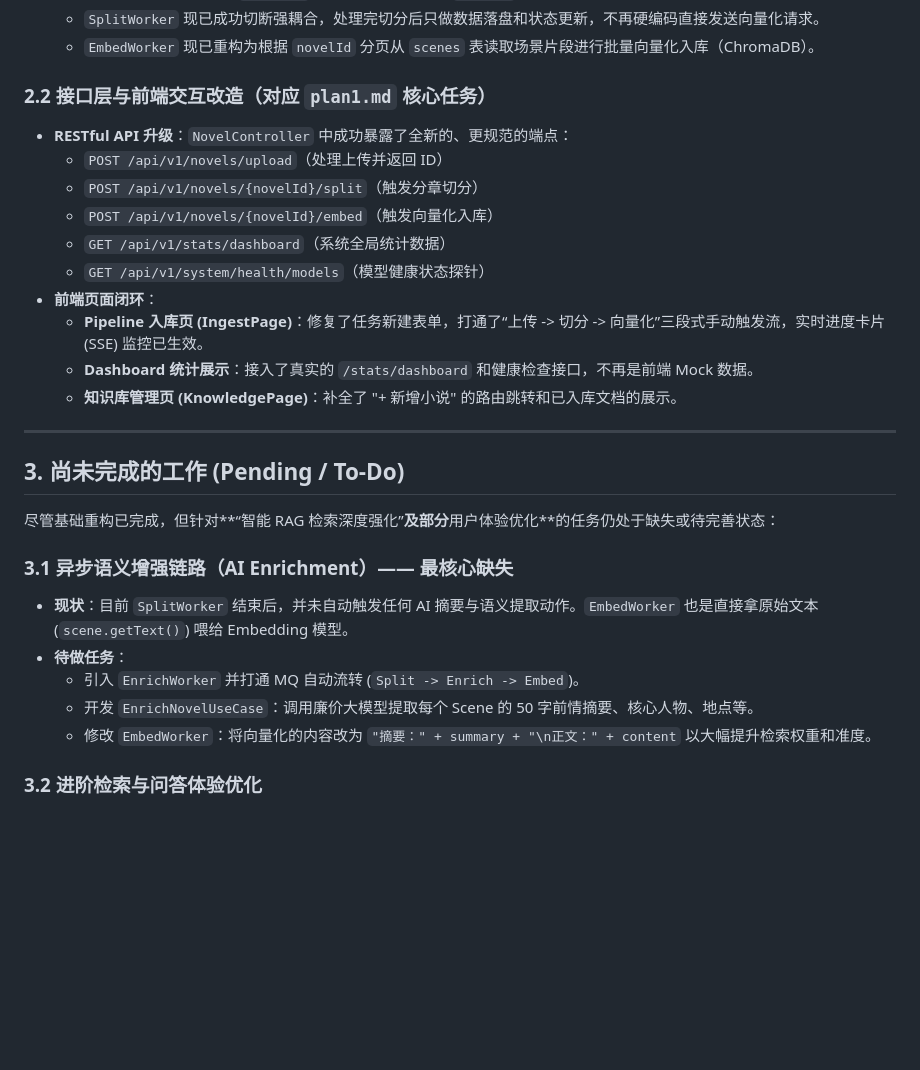
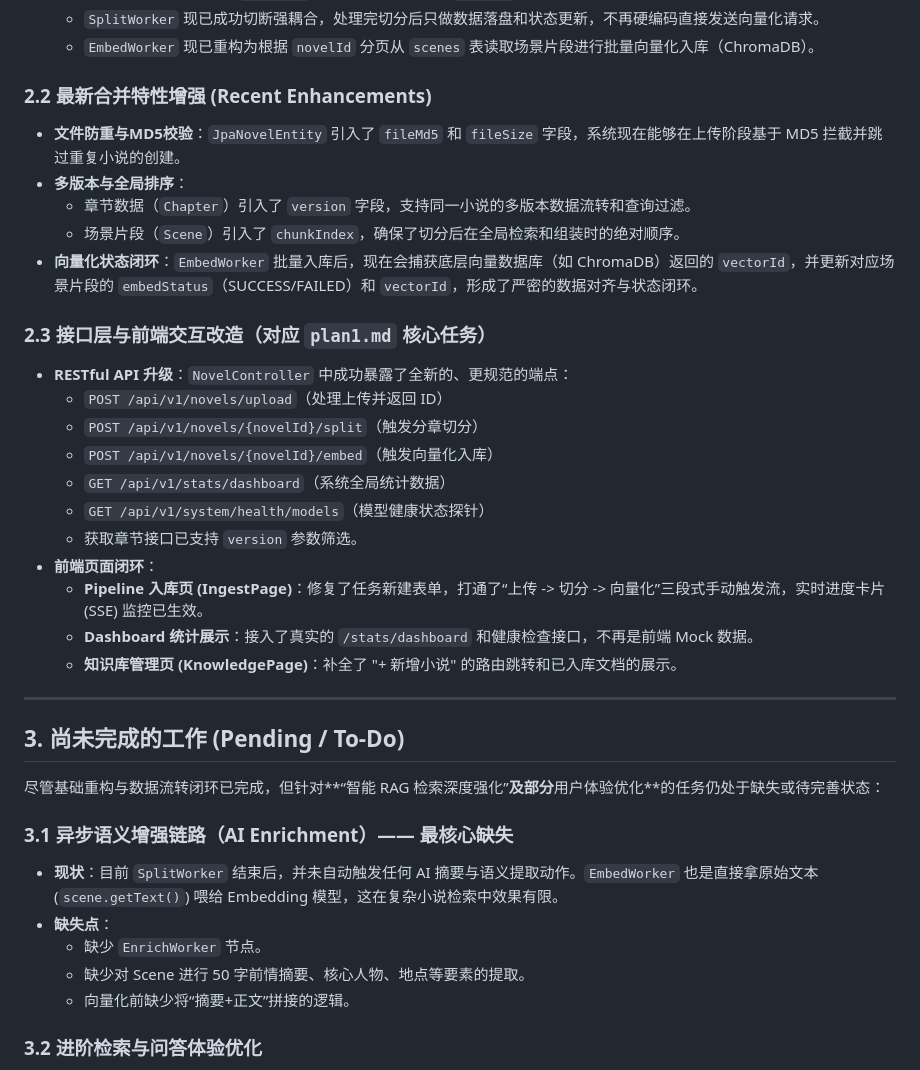
Before and after one commit to liulasty/novel-splitter, a Markdown page: plan/master_status_report.md, the part around one of its changes. Drawn GitHub-style; blank space fills up the shorter version.

```diff
--- a/plan/master_status_report.md
+++ b/plan/master_status_report.md
@@ -13,13 +13,21 @@
   - `SplitWorker` 现已成功切断强耦合，处理完切分后只做数据落盘和状态更新，不再硬编码直接发送向量化请求。
   - `EmbedWorker` 现已重构为根据 `novelId` 分页从 `scenes` 表读取场景片段进行批量向量化入库（ChromaDB）。
 
-### 2.2 接口层与前端交互改造（对应 `plan1.md` 核心任务）
+### 2.2 最新合并特性增强 (Recent Enhancements)
+- **文件防重与MD5校验**：`JpaNovelEntity` 引入了 `fileMd5` 和 `fileSize` 字段，系统现在能够在上传阶段基于 MD5 拦截并跳过重复小说的创建。
+- **多版本与全局排序**：
+  - 章节数据（`Chapter`）引入了 `version` 字段，支持同一小说的多版本数据流转和查询过滤。
+  - 场景片段（`Scene`）引入了 `chunkIndex`，确保了切分后在全局检索和组装时的绝对顺序。
+- **向量化状态闭环**：`EmbedWorker` 批量入库后，现在会捕获底层向量数据库（如 ChromaDB）返回的 `vectorId`，并更新对应场景片段的 `embedStatus`（SUCCESS/FAILED）和 `vectorId`，形成了严密的数据对齐与状态闭环。
+
+### 2.3 接口层与前端交互改造（对应 `plan1.md` 核心任务）
 - **RESTful API 升级**：`NovelController` 中成功暴露了全新的、更规范的端点：
   - `POST /api/v1/novels/upload`（处理上传并返回 ID）
   - `POST /api/v1/novels/{novelId}/split`（触发分章切分）
   - `POST /api/v1/novels/{novelId}/embed`（触发向量化入库）
   - `GET /api/v1/stats/dashboard`（系统全局统计数据）
   - `GET /api/v1/system/health/models`（模型健康状态探针）
+  - 获取章节接口已支持 `version` 参数筛选。
 - **前端页面闭环**：
   - **Pipeline 入库页 (IngestPage)**：修复了任务新建表单，打通了“上传 -> 切分 -> 向量化”三段式手动触发流，实时进度卡片 (SSE) 监控已生效。
   - **Dashboard 统计展示**：接入了真实的 `/stats/dashboard` 和健康检查接口，不再是前端 Mock 数据。
@@ -29,14 +37,14 @@
 
 ## 3. 尚未完成的工作 (Pending / To-Do)
 
-尽管基础重构已完成，但针对**“智能 RAG 检索深度强化”**及部分**用户体验优化**的任务仍处于缺失或待完善状态：
+尽管基础重构与数据流转闭环已完成，但针对**“智能 RAG 检索深度强化”**及部分**用户体验优化**的任务仍处于缺失或待完善状态：
 
 ### 3.1 异步语义增强链路（AI Enrichment）—— 最核心缺失
-- **现状**：目前 `SplitWorker` 结束后，并未自动触发任何 AI 摘要与语义提取动作。`EmbedWorker` 也是直接拿原始文本 (`scene.getText()`) 喂给 Embedding 模型。
-- **待做任务**：
-  - 引入 `EnrichWorker` 并打通 MQ 自动流转 (`Split -> Enrich -> Embed`)。
-  - 开发 `EnrichNovelUseCase`：调用廉价大模型提取每个 Scene 的 50 字前情摘要、核心人物、地点等。
-  - 修改 `EmbedWorker`：将向量化的内容改为 `"摘要：" + summary + "\n正文：" + content` 以大幅提升检索权重和准度。
+- **现状**：目前 `SplitWorker` 结束后，并未自动触发任何 AI 摘要与语义提取动作。`EmbedWorker` 也是直接拿原始文本 (`scene.getText()`) 喂给 Embedding 模型，这在复杂小说检索中效果有限。
+- **缺失点**：
+  - 缺少 `EnrichWorker` 节点。
+  - 缺少对 Scene 进行 50 字前情摘要、核心人物、地点等要素的提取。
+  - 向量化前缺少将“摘要+正文”拼接的逻辑。
 
 ### 3.2 进阶检索与问答体验优化
 - **精排阶段 (Rerank)**：`context-assembler` 预留了 `SceneReScorer`，但暂未接入真正的交叉编码器 (Cross-Encoder) 对初筛 Top-10 结果做二次打分。
```
Also changed, not shown: other parts of plan/master_status_report.md (+39 -5 lines).
